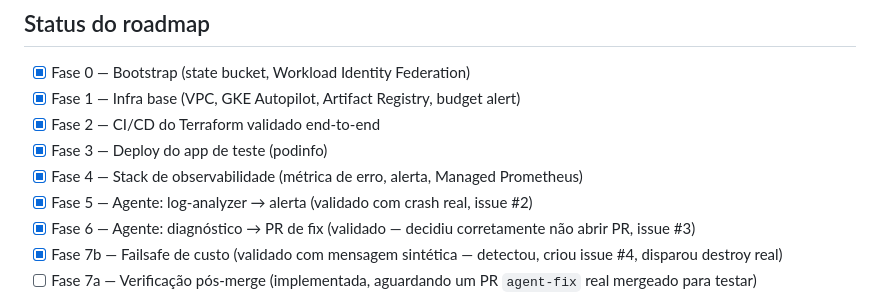
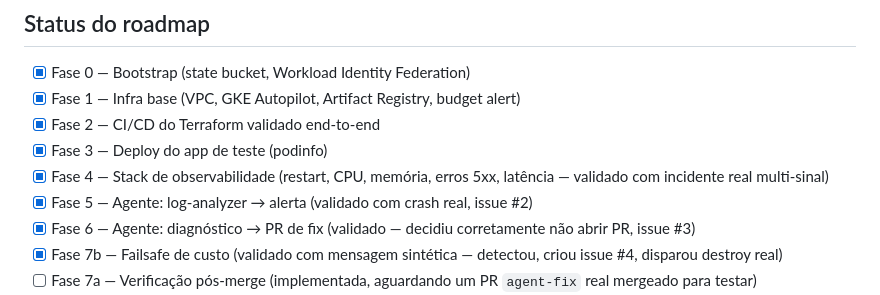
Before and after one commit to luiarantes/IA-Infra-GCP-Project-01, a Markdown page: README.md, the part around the change. GitHub-like rendering.

Commit message:
docs: atualiza descricao da fase 4 (5 sinais validados)

```diff
--- a/README.md
+++ b/README.md
@@ -29,7 +29,7 @@ que o alerta foi resolvido.
 - [x] Fase 1 — Infra base (VPC, GKE Autopilot, Artifact Registry, budget alert)
 - [x] Fase 2 — CI/CD do Terraform validado end-to-end
 - [x] Fase 3 — Deploy do app de teste (podinfo)
-- [x] Fase 4 — Stack de observabilidade (métrica de erro, alerta, Managed Prometheus)
+- [x] Fase 4 — Stack de observabilidade (restart, CPU, memória, erros 5xx, latência — validado com incidente real multi-sinal)
 - [x] Fase 5 — Agente: log-analyzer → alerta (validado com crash real, issue #2)
 - [x] Fase 6 — Agente: diagnóstico → PR de fix (validado — decidiu corretamente não abrir PR, issue #3)
 - [x] Fase 7b — Failsafe de custo (validado com mensagem sintética — detectou, criou issue #4, disparou destroy real)
```
